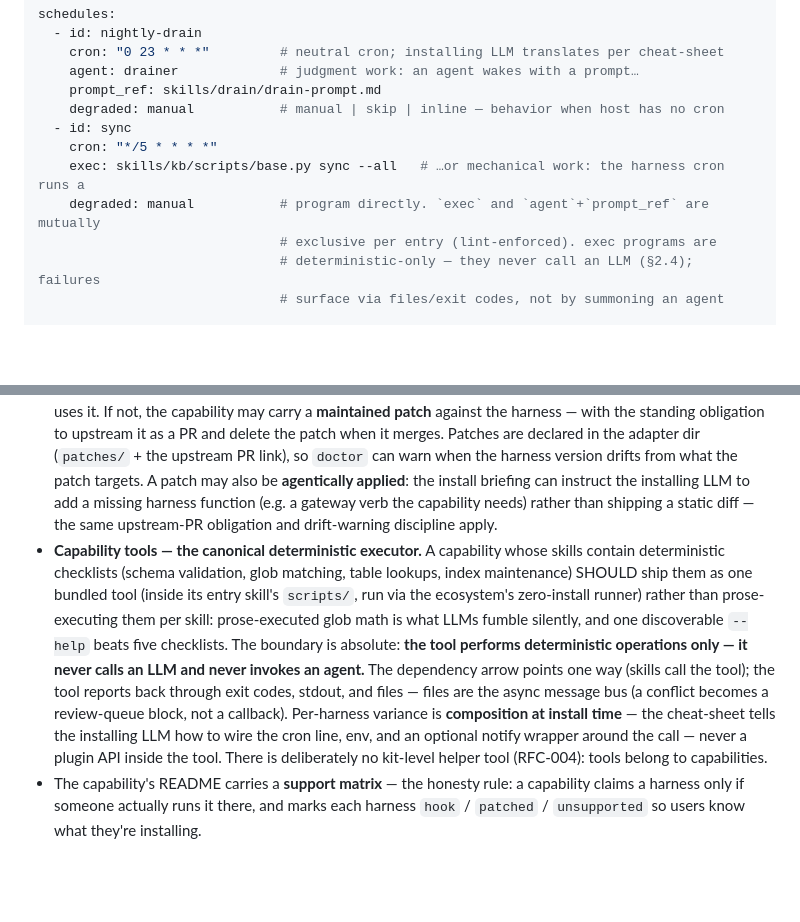
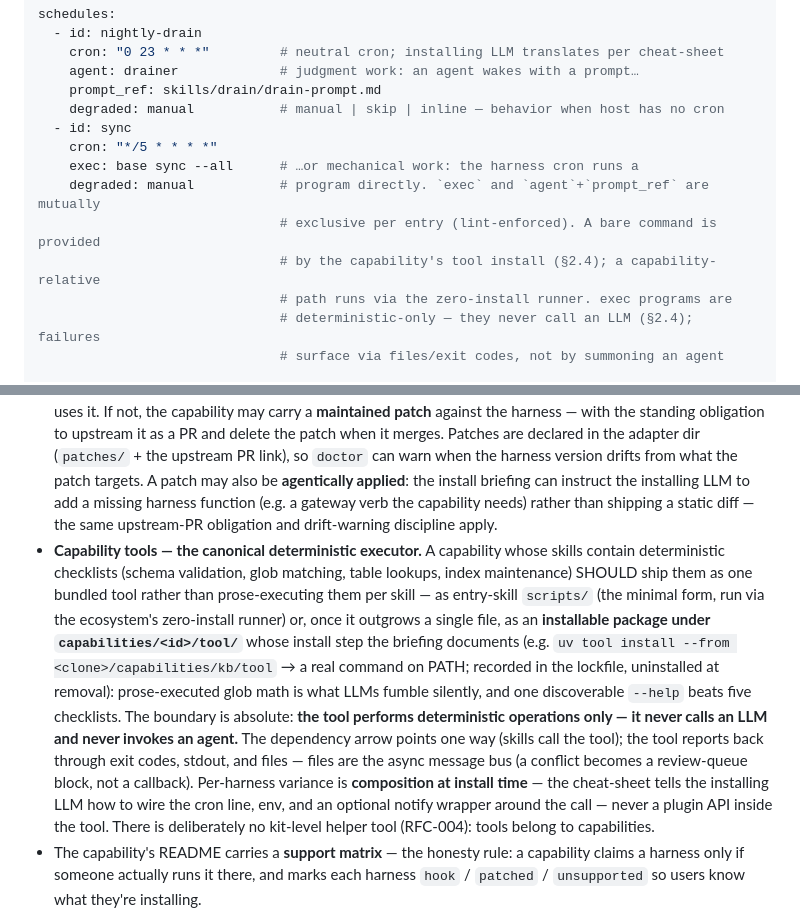
Before and after one commit to AlmogBaku/aos, a Markdown page: ARCHITECTURE.md, 2 parts joined by grey strips. Drawn GitHub-style; blank space fills up the shorter version.

```diff
--- a/ARCHITECTURE.md
+++ b/ARCHITECTURE.md
@@ -157,9 +157,11 @@ schedules:
     degraded: manual           # manual | skip | inline — behavior when host has no cron
   - id: sync
     cron: "*/5 * * * *"
-    exec: skills/kb/scripts/base.py sync --all   # …or mechanical work: the harness cron runs a
+    exec: base sync --all      # …or mechanical work: the harness cron runs a
     degraded: manual           # program directly. `exec` and `agent`+`prompt_ref` are mutually
-                               # exclusive per entry (lint-enforced). exec programs are
+                               # exclusive per entry (lint-enforced). A bare command is provided
+                               # by the capability's tool install (§2.4); a capability-relative
+                               # path runs via the zero-install runner. exec programs are
                                # deterministic-only — they never call an LLM (§2.4); failures
                                # surface via files/exit codes, not by summoning an agent
 
@@ -209,7 +211,7 @@ The contract:
 - **Shipped software is standalone.** A capability's code is an encapsulated, self-contained program invoked across a **process boundary** (CLI, stdin/stdout, exit codes) — never linked into the harness. Write your gate in Python; when it installs into OpenClaw (TypeScript), the OpenClaw hook is a thin shim that *calls* your program. Language is the author's business; the protocol is the interface. A plugin that only works linked into one harness's runtime has failed this rule and says so in its support matrix.
 - Harness-native shims live in `adapters/<harness>/plugins/`, installed only on that harness (the cheat-sheet tells the installing LLM where it goes). The neutral part of such a capability (the *policy* — rules format, onboarding that captures them, docs — and the standalone program itself) stays harness-neutral; only the thin hook/shim is per-harness.
 - **Hook where possible, patch where necessary.** If the harness exposes a hook/middleware surface, the plugin uses it. If not, the capability may carry a **maintained patch** against the harness — with the standing obligation to upstream it as a PR and delete the patch when it merges. Patches are declared in the adapter dir (`patches/` + the upstream PR link), so `doctor` can warn when the harness version drifts from what the patch targets. A patch may also be **agentically applied**: the install briefing can instruct the installing LLM to add a missing harness function (e.g. a gateway verb the capability needs) rather than shipping a static diff — the same upstream-PR obligation and drift-warning discipline apply.
-- **Capability tools — the canonical deterministic executor.** A capability whose skills contain deterministic checklists (schema validation, glob matching, table lookups, index maintenance) SHOULD ship them as one bundled tool (inside its entry skill's `scripts/`, run via the ecosystem's zero-install runner) rather than prose-executing them per skill: prose-executed glob math is what LLMs fumble silently, and one discoverable `--help` beats five checklists. The boundary is absolute: **the tool performs deterministic operations only — it never calls an LLM and never invokes an agent.** The dependency arrow points one way (skills call the tool); the tool reports back through exit codes, stdout, and files — files are the async message bus (a conflict becomes a review-queue block, not a callback). Per-harness variance is **composition at install time** — the cheat-sheet tells the installing LLM how to wire the cron line, env, and an optional notify wrapper around the call — never a plugin API inside the tool. There is deliberately no kit-level helper tool (RFC-004): tools belong to capabilities.
+- **Capability tools — the canonical deterministic executor.** A capability whose skills contain deterministic checklists (schema validation, glob matching, table lookups, index maintenance) SHOULD ship them as one bundled tool rather than prose-executing them per skill — as entry-skill `scripts/` (the minimal form, run via the ecosystem's zero-install runner) or, once it outgrows a single file, as an **installable package under `capabilities/<id>/tool/`** whose install step the briefing documents (e.g. `uv tool install --from <clone>/capabilities/kb/tool` → a real command on PATH; recorded in the lockfile, uninstalled at removal): prose-executed glob math is what LLMs fumble silently, and one discoverable `--help` beats five checklists. The boundary is absolute: **the tool performs deterministic operations only — it never calls an LLM and never invokes an agent.** The dependency arrow points one way (skills call the tool); the tool reports back through exit codes, stdout, and files — files are the async message bus (a conflict becomes a review-queue block, not a callback). Per-harness variance is **composition at install time** — the cheat-sheet tells the installing LLM how to wire the cron line, env, and an optional notify wrapper around the call — never a plugin API inside the tool. There is deliberately no kit-level helper tool (RFC-004): tools belong to capabilities.
 - The capability's README carries a **support matrix** — the honesty rule: a capability claims a harness only if someone actually runs it there, and marks each harness `hook` / `patched` / `unsupported` so users know what they're installing.
 
 No portable hook contract exists in v0.1, deliberately: the ecosystems' hook models are incompatible (§1.3), and an abstraction over them today would be fiction.
```
Also changed, not shown: design/kb-methodology.md (+7 -4 lines).
